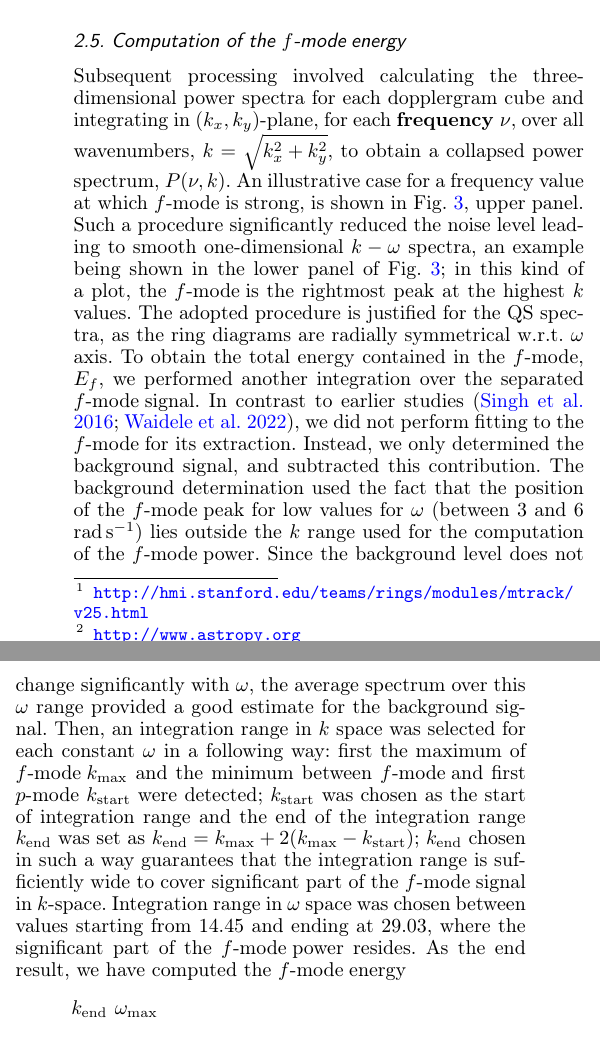
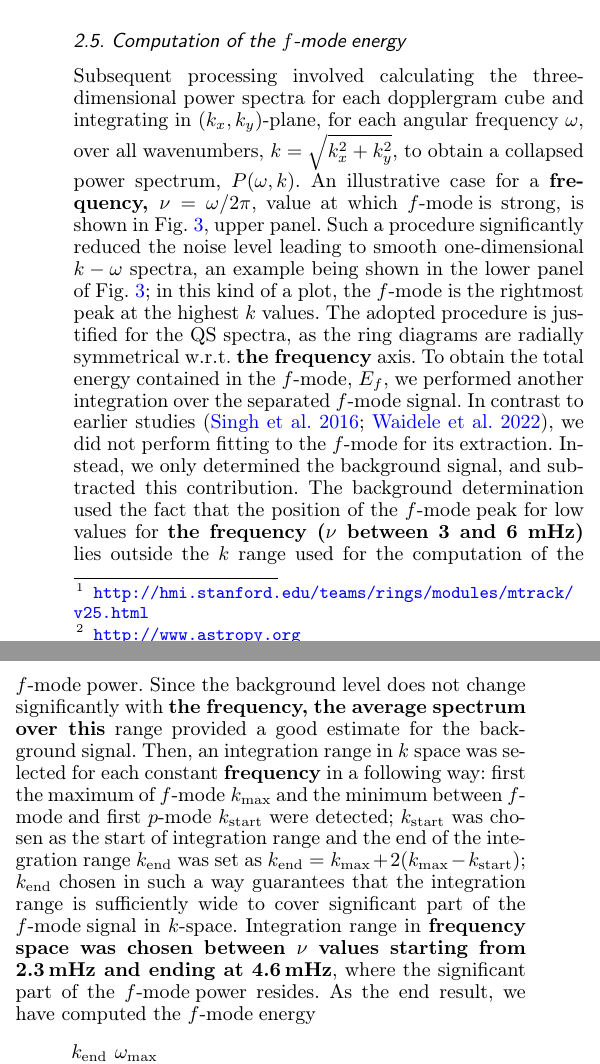
Before and after one commit to alagg/quietsun-fmode, a LaTeX paper (main.tex): two parts of the columns of page 4 of 10, joined at a grey line, cut so that both start at the same text. Compiled offline with pdfLaTeX.

Commit message:
Updates from Overleaf

```diff
--- a/main.tex
+++ b/main.tex
@@ -214,16 +214,14 @@ three-dimensional
 power spectra for each dopplergram cube and
 integrating
 in $(k_x, k_y)$-plane, for each
-%angular
-{\bf frequency
-%$\omega$
-$\nu$},
+angular
+frequency
+$\omega$,
 over all wavenumbers,
 $k=\sqrt{k_x^2+k_y^2}$,
 to obtain a collapsed power spectrum,
-%$P(\omega,k)$.
-{\bf $P(\nu,k)$}.
-An illustrative case for a frequency
+$P(\omega,k)$.
+An illustrative case for a {\bf frequency, $\nu=\omega/2 \pi$},
 value at which \fff is strong, is shown in
 \fig{ring_diagram},
 upper panel.
@@ -234,18 +232,31 @@ in this kind of a plot, the \fff is the rightmost peak at the highest $k$ values
 The adopted procedure
 is justified for the
 QS
-spectra, as the ring diagrams are radially symmetrical w.r.t. $\omega$ axis.
+spectra, as the ring diagrams are radially symmetrical w.r.t.
+%$\omega$
+{\bf the frequency}
+axis.
 To obtain the total energy contained in the \fffns, $E_f$, we
 performed another integration over the separated \fff signal.
 In contrast to earlier studies \citep{SRB16,Waidele22}, we
 did not perform fitting to the \fff for its extraction.
 Instead, we only determined the background signal, and subtracted this contribution.
-The background determination used the fact that the position of the \fff peak for low values for $\omega$ (between 3 and 6 rad\,s$^{-1}$) lies outside the $k$ range used for the computation of the \fff power. Since the background level does not change significantly with $\omega$, the average spectrum over this $\omega$ range provided a good estimate for the background signal.
+The background determination used the fact that the position of the \fff peak for low values for
+%$\omega$ (between 3 and 6 rad\,s$^{-1}$)
+{\bf the frequency ($\nu$ between 3 and 6 mHz)}
+lies outside the $k$ range used for the computation of the \fff power. Since the background level does not change significantly with
+%$\omega$, the average spectrum over this $\omega$ range provided a good estimate for the background signal.
+{\bf the frequency, the average spectrum over this} range provided a good estimate for the background signal.
 Then,
-an integration range in $k$ space was selected for each constant $\omega$ in a following way: first the maximum of \fff $k_{\rm max}$ and the minimum between \fff and first $p$-mode $k_{\rm start}$ were detected; $k_{\rm start}$ was chosen as the start of integration range and the end of the integration range $k_{\rm end}$ was set as $k_{\rm end}=k_{\rm max}+2(k_{\rm max}-k_{\rm start})$; $k_{\rm end}$ chosen in such a way guarantees that the integration range is sufficiently wide to cover significant part of the \fff
+an integration range in $k$ space was selected for each constant
+%$\omega$
+{\bf frequency}
+in a following way: first the maximum of \fff $k_{\rm max}$ and the minimum between \fff and first $p$-mode $k_{\rm start}$ were detected; $k_{\rm start}$ was chosen as the start of integration range and the end of the integration range $k_{\rm end}$ was set as $k_{\rm end}=k_{\rm max}+2(k_{\rm max}-k_{\rm start})$; $k_{\rm end}$ chosen in such a way guarantees that the integration range is sufficiently wide to cover significant part of the \fff
 signal in $k$-space.
-Integration range in $\omega$ space was chosen between values starting from
-14.45 and ending at 29.03,
+Integration range in
+%$\omega$ space was chosen between values starting from
+%14.45 and ending at 29.03,
+{\bf frequency space was chosen between $\nu$ values starting from 2.3\,mHz and ending at 4.6\,mHz},
 where the significant part of the \fff power resides.
 As the end result, we have computed the \fff energy
 \begin{equation}
```
